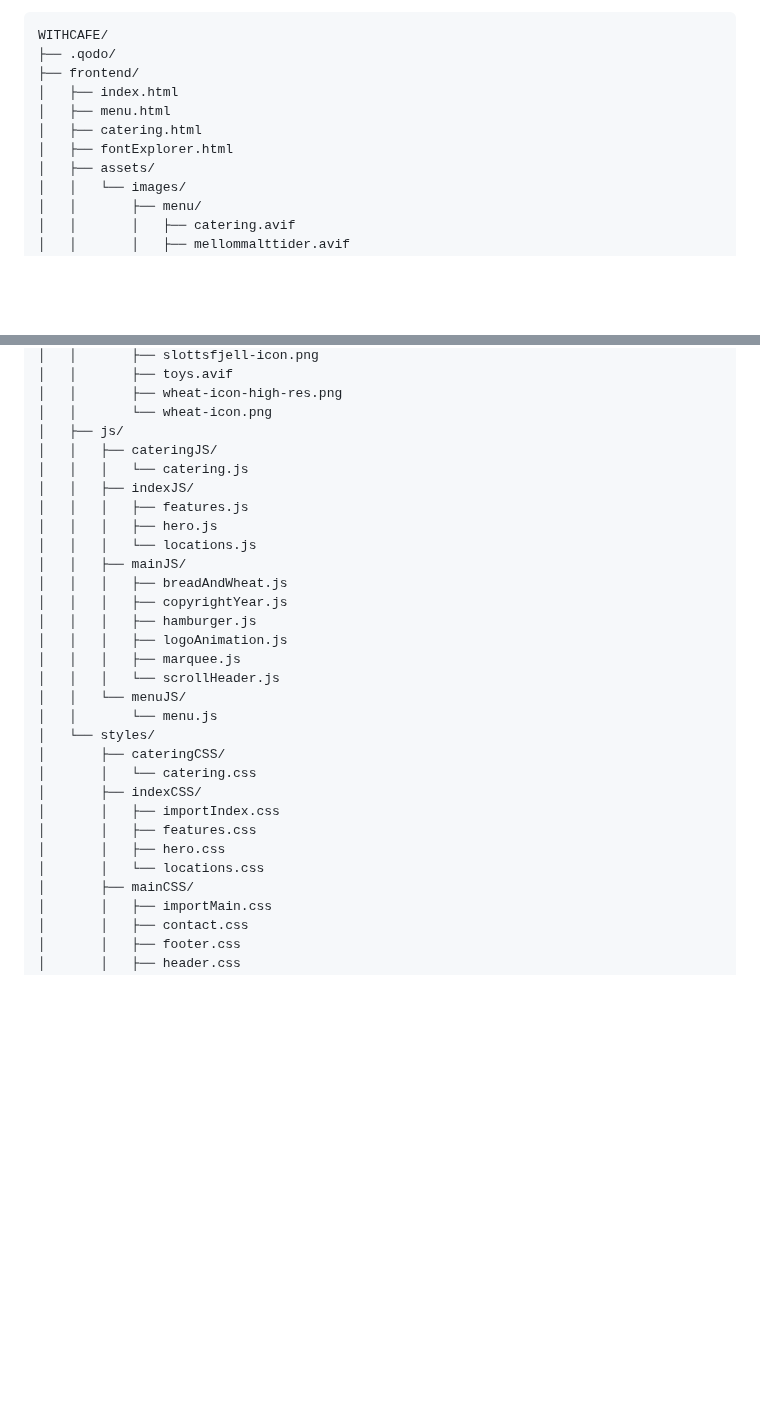
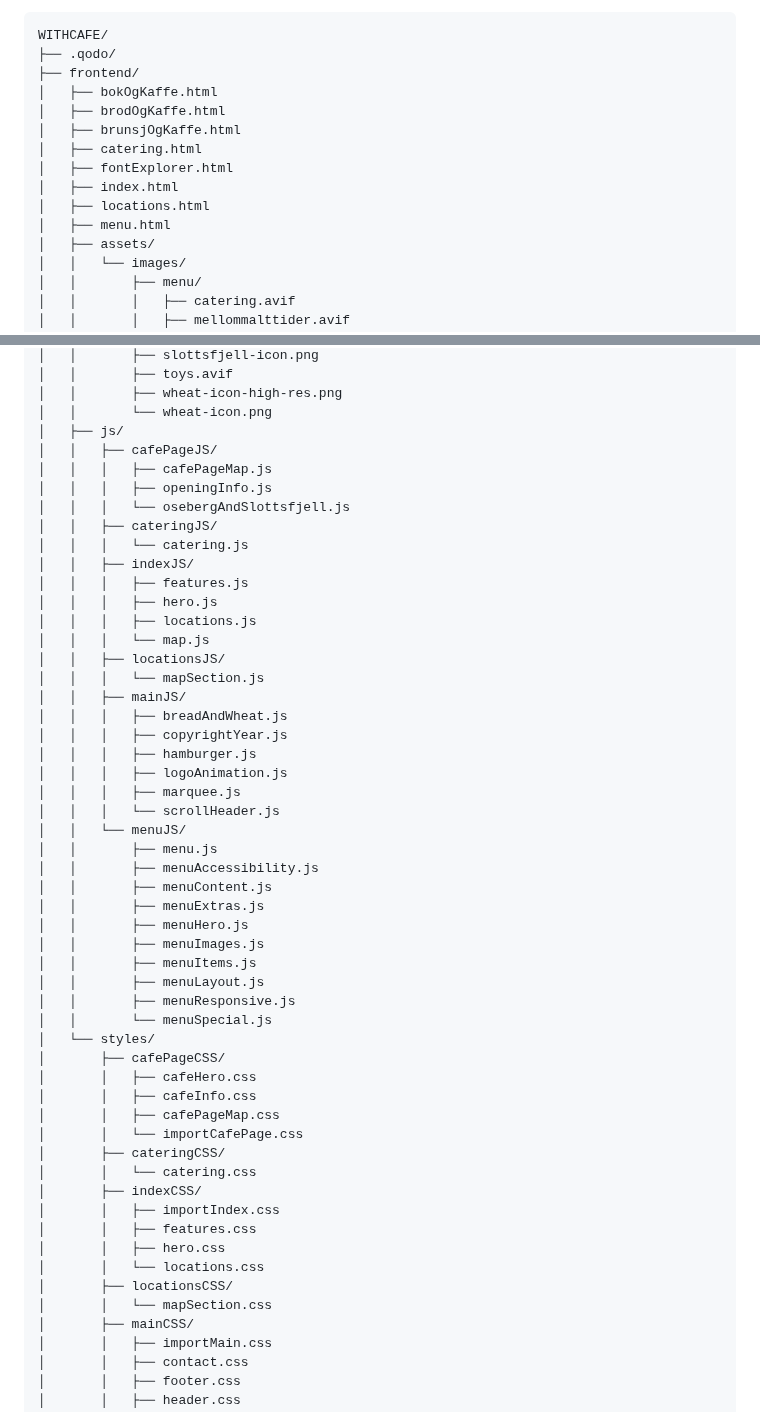
Before and after one commit to jespergran98/withCafe, a Markdown page: README.md, 2 parts joined by grey strips. Drawn GitHub-style; blank space fills up the shorter version.

Commit message:
updated file paths on readme

```diff
--- a/README.md
+++ b/README.md
@@ -7,10 +7,14 @@ File structure:
 WITHCAFE/
 ├── .qodo/
 ├── frontend/
-│   ├── index.html
-│   ├── menu.html
+│   ├── bokOgKaffe.html
+│   ├── brodOgKaffe.html
+│   ├── brunsjOgKaffe.html
 │   ├── catering.html
 │   ├── fontExplorer.html
+│   ├── index.html
+│   ├── locations.html
+│   ├── menu.html
 │   ├── assets/
 │   │   └── images/
 │   │       ├── menu/
@@ -38,12 +42,19 @@ WITHCAFE/
 │   │       ├── wheat-icon-high-res.png
 │   │       └── wheat-icon.png
 │   ├── js/
+│   │   ├── cafePageJS/
+│   │   │   ├── cafePageMap.js
+│   │   │   ├── openingInfo.js
+│   │   │   └── osebergAndSlottsfjell.js
 │   │   ├── cateringJS/
 │   │   │   └── catering.js
 │   │   ├── indexJS/
 │   │   │   ├── features.js
 │   │   │   ├── hero.js
-│   │   │   └── locations.js
+│   │   │   ├── locations.js
+│   │   │   └── map.js
+│   │   ├── locationsJS/
+│   │   │   └── mapSection.js
 │   │   ├── mainJS/
 │   │   │   ├── breadAndWheat.js
 │   │   │   ├── copyrightYear.js
@@ -52,8 +63,22 @@ WITHCAFE/
 │   │   │   ├── marquee.js
 │   │   │   └── scrollHeader.js
 │   │   └── menuJS/
-│   │       └── menu.js
+│   │       ├── menu.js
+│   │       ├── menuAccessibility.js
+│   │       ├── menuContent.js
+│   │       ├── menuExtras.js
+│   │       ├── menuHero.js
+│   │       ├── menuImages.js
+│   │       ├── menuItems.js
+│   │       ├── menuLayout.js
+│   │       ├── menuResponsive.js
+│   │       └── menuSpecial.js
 │   └── styles/
+│       ├── cafePageCSS/
+│       │   ├── cafeHero.css
+│       │   ├── cafeInfo.css
+│       │   ├── cafePageMap.css
+│       │   └── importCafePage.css
 │       ├── cateringCSS/
 │       │   └── catering.css
 │       ├── indexCSS/
@@ -61,6 +86,8 @@ WITHCAFE/
 │       │   ├── features.css
 │       │   ├── hero.css
 │       │   └── locations.css
+│       ├── locationsCSS/
+│       │   └── mapSection.css
 │       ├── mainCSS/
 │       │   ├── importMain.css
 │       │   ├── contact.css
```
